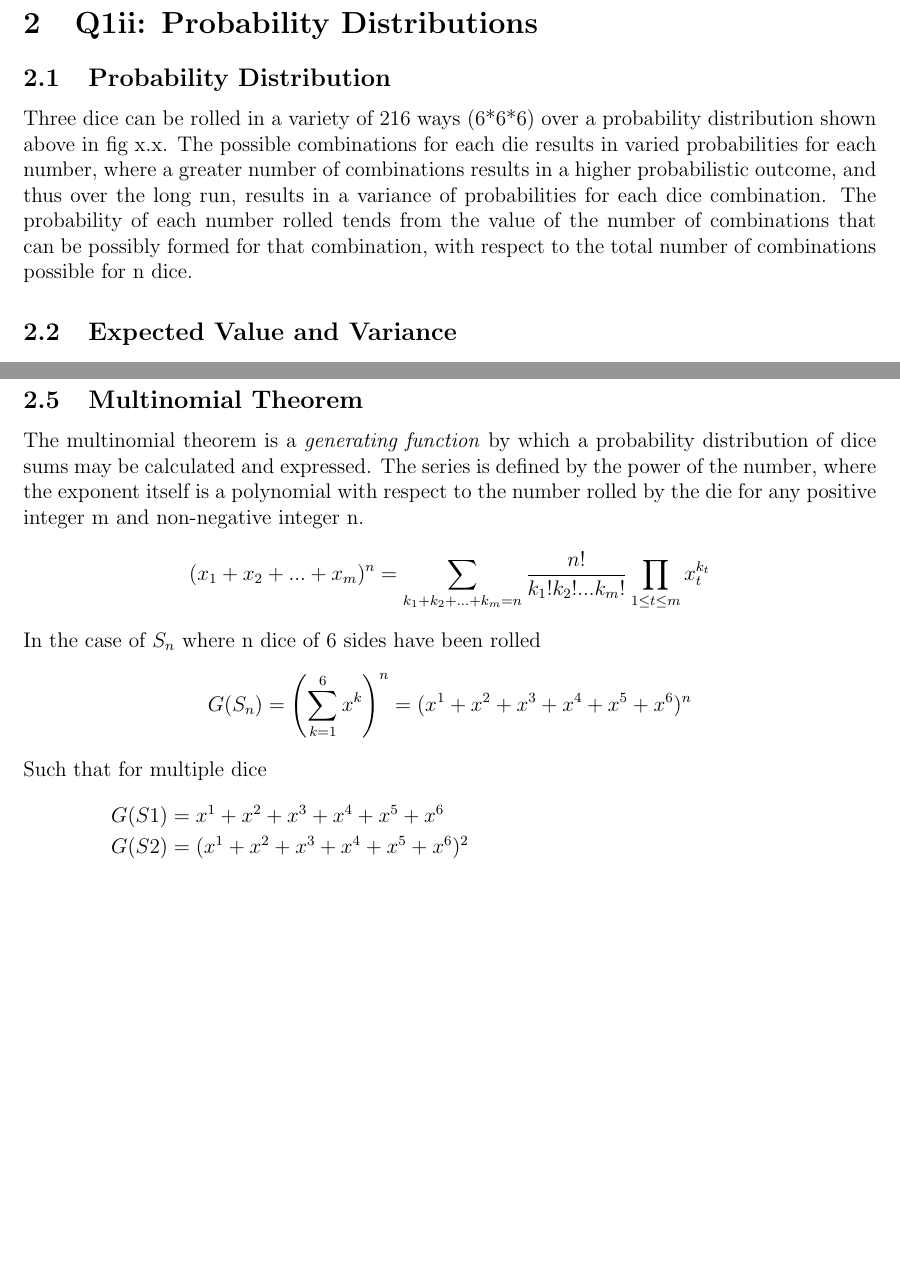
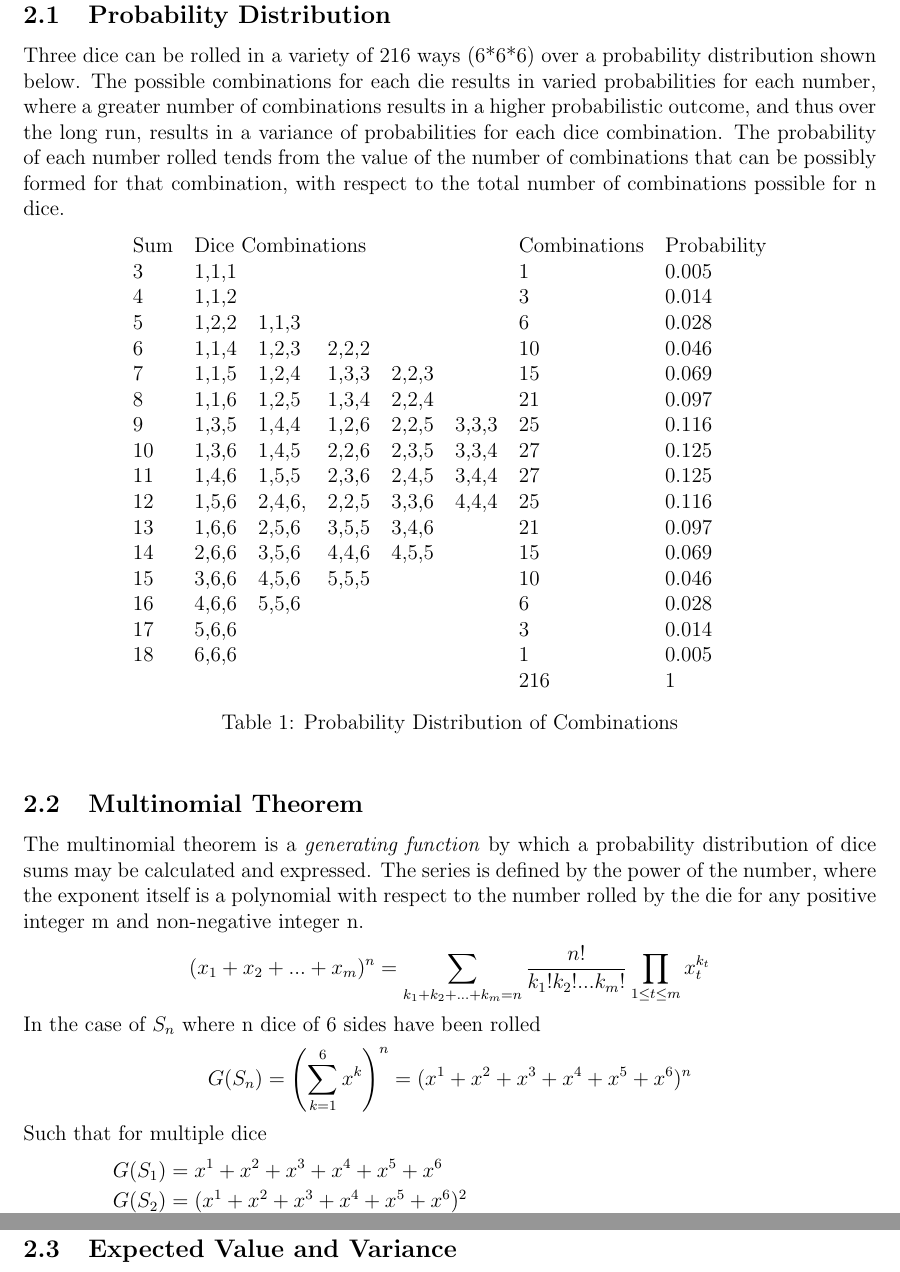
Before and after one commit to oflynned/Dice-LaTeX, a LaTeX document (st2004.tex): two parts of pages 4 and 6 of 8 before the commit and two parts of pages 4 and 5 of 8 after it, joined at a grey line, cut at the place of the change, the shorter picture padded with empty space. Compiled offline with pdfLaTeX.

Commit message:
updated tables and added formatting. Need to add two graphs, finish 1 eq, and then concatenate other parts into one tex

```diff
--- a/st2004.tex
+++ b/st2004.tex
@@ -66,7 +66,43 @@ Q1i
 \newgeometry{top=2cm,left=2cm,bottom=2cm,right=2cm}
 \section{Q1ii: Probability Distributions}
 \subsection{Probability Distribution}
-Three dice can be rolled in a variety of 216 ways (6*6*6) over a probability distribution shown above in fig x.x. The possible combinations for each die results in varied probabilities for each number, where a greater number of combinations results in a higher probabilistic outcome, and thus over the long run, results in a variance of probabilities for each dice combination. The probability of each number rolled tends from the value of the number of combinations that can be possibly formed for that combination, with respect to the total number of combinations possible for n dice.
+Three dice can be rolled in a variety of 216 ways (6*6*6) over a probability distribution shown below. The possible combinations for each die results in varied probabilities for each number, where a greater number of combinations results in a higher probabilistic outcome, and thus over the long run, results in a variance of probabilities for each dice combination. The probability of each number rolled tends from the value of the number of combinations that can be possibly formed for that combination, with respect to the total number of combinations possible for n dice.
+\begin{table}[h]
+\centering
+\begin{tabular}{llllllll}
+Sum & \multicolumn{5}{l}{Dice Combinations}  & Combinations & Probability \\
+3            & 1,1,1 &        &       &       &       & 1                  & 0.005       \\
+4            & 1,1,2 &        &       &       &       & 3                  & 0.014       \\
+5            & 1,2,2 & 1,1,3  &       &       &       & 6                  & 0.028       \\
+6            & 1,1,4 & 1,2,3  & 2,2,2 &       &       & 10                 & 0.046       \\
+7            & 1,1,5 & 1,2,4  & 1,3,3 & 2,2,3 &       & 15                 & 0.069       \\
+8            & 1,1,6 & 1,2,5  & 1,3,4 & 2,2,4 &       & 21                 & 0.097       \\
+9            & 1,3,5 & 1,4,4  & 1,2,6 & 2,2,5 & 3,3,3 & 25                 & 0.116       \\
+10           & 1,3,6 & 1,4,5  & 2,2,6 & 2,3,5 & 3,3,4 & 27                 & 0.125       \\
+11           & 1,4,6 & 1,5,5  & 2,3,6 & 2,4,5 & 3,4,4 & 27                 & 0.125       \\
+12           & 1,5,6 & 2,4,6, & 2,2,5 & 3,3,6 & 4,4,4 & 25                 & 0.116       \\
+13           & 1,6,6 & 2,5,6  & 3,5,5 & 3,4,6 &       & 21                 & 0.097       \\
+14           & 2,6,6 & 3,5,6  & 4,4,6 & 4,5,5 &       & 15                 & 0.069       \\
+15           & 3,6,6 & 4,5,6  & 5,5,5 &       &       & 10                 & 0.046       \\
+16           & 4,6,6 & 5,5,6  &       &       &       & 6                  & 0.028       \\
+17           & 5,6,6 &        &       &       &       & 3                  & 0.014       \\
+18           & 6,6,6 &        &       &       &       & 1                  & 0.005       \\
+             &       &        &       &       &       & 216                & 1
+\end{tabular}
+\caption{Probability Distribution of Combinations}
+\end{table}
+\subsection{Multinomial Theorem}
+The multinomial theorem is a \emph{generating function} by which a probability distribution of dice sums may be calculated and expressed. The series is defined by the power of the number, where the exponent itself is a polynomial with respect to the number rolled by the die for any positive integer m and non-negative integer n.
+$$(x_1+x_2+...+x_m)^n=\sum_{k_1+k_2+...+k_m=n}{}\frac{n!}{k_1!k_2!...k_m!}\prod_{1\leq t\leq m}^{}x_{t}^{k_t}$$
+In the case of $S_n$ where n dice of 6 sides have been rolled
+$$G(S_n)=\left(\sum_{k=1}^{6}x^k\right)^n=(x^1+x^2+x^3+x^4+x^5+x^6)^n$$
+Such that for multiple dice
+\begin{align*}
+G(S_1)&=x^1+x^2+x^3+x^4+x^5+x^6\\
+G(S_2)&=(x^1+x^2+x^3+x^4+x^5+x^6)^2\\
+&=x^2+2x^3+3x^4+4x^5+5x^6+6x^7+5x^8+4x^9+3x^{10}+2x^{11}+x^{12}
+\end{align*}
+
 \subsection{Expected Value and Variance}
 Expected value is defined as the product of given value with respect to thte probabilistic outcome of that value, as a summation of all the possible values  within that set for a randomly distributed variable X:
 \begin{align*}
@@ -123,19 +159,6 @@ Following the Central Limit Theorem which implies that $X_1,X_2,...,X_n$ are all
 % include graphs demonstrating central limit theorem
 \\
 Ergo, the expected value of $E[S_k]$ is therefore shown to be $E[S_k]=K*E[S_1]$, while the expected long run variance $V[S_k]$ is shown to be $V[S_k]=K*V[S_k]$
-
-\subsection{Multinomial Theorem}
-The multinomial theorem is a \emph{generating function} by which a probability distribution of dice sums may be calculated and expressed. The series is defined by the power of the number, where the exponent itself is a polynomial with respect to the number rolled by the die for any positive integer m and non-negative integer n.
-$$(x_1+x_2+...+x_m)^n=\sum_{k_1+k_2+...+k_m=n}{}\frac{n!}{k_1!k_2!...k_m!}\prod_{1\leq t\leq m}^{}x_{t}^{k_t}$$
-In the case of $S_n$ where n dice of 6 sides have been rolled
-$$G(S_n)=\left(\sum_{k=1}^{6}x^k\right)^n=(x^1+x^2+x^3+x^4+x^5+x^6)^n$$
-Such that for multiple dice
-\begin{align*}
-G(S1)&=x^1+x^2+x^3+x^4+x^5+x^6\\
-G(S2)&=(x^1+x^2+x^3+x^4+x^5+x^6)^2\\
-&=x^2+2x^3+3x^4+4x^5+5x^6+6x^7+5x^8+4x^9+3x^{10}+2x^{11}+x^{12}
-\end{align*}
-
 \clearpage
 
 \section{Q1iii}
```
Also changed, not shown: st2004.pdf, st2004.tex (2 more changed lines), 5 other files.
